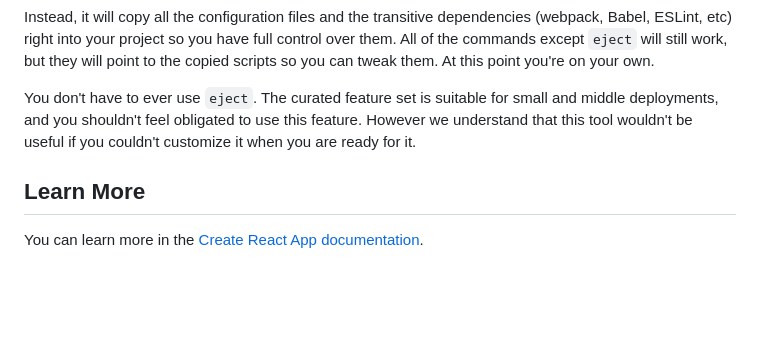
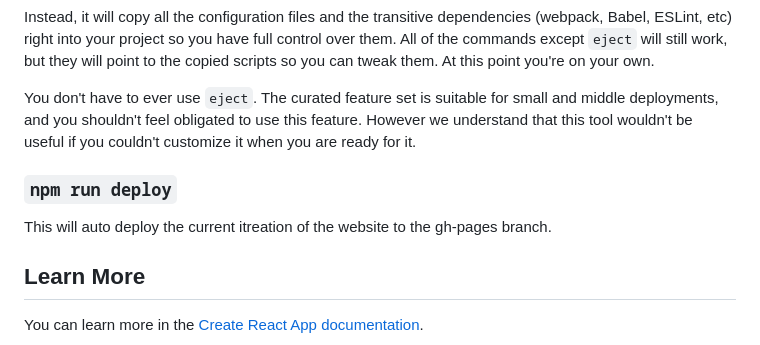
Before and after one commit to mananjen/portfolio-website, a Markdown page: README.md, the part around the change. GitHub-like rendering; blank space fills up the shorter version.

```diff
--- a/README.md
+++ b/README.md
@@ -39,6 +39,10 @@ Instead, it will copy all the configuration files and the transitive dependencie
 
 You don't have to ever use `eject`. The curated feature set is suitable for small and middle deployments, and you shouldn't feel obligated to use this feature. However we understand that this tool wouldn't be useful if you couldn't customize it when you are ready for it.
 
+### `npm run deploy`
+
+This will auto deploy the current itreation of the website to the gh-pages branch.
+
 ## Learn More
 
 You can learn more in the [Create React App documentation](https://facebook.github.io/create-react-app/docs/getting-started).
```
